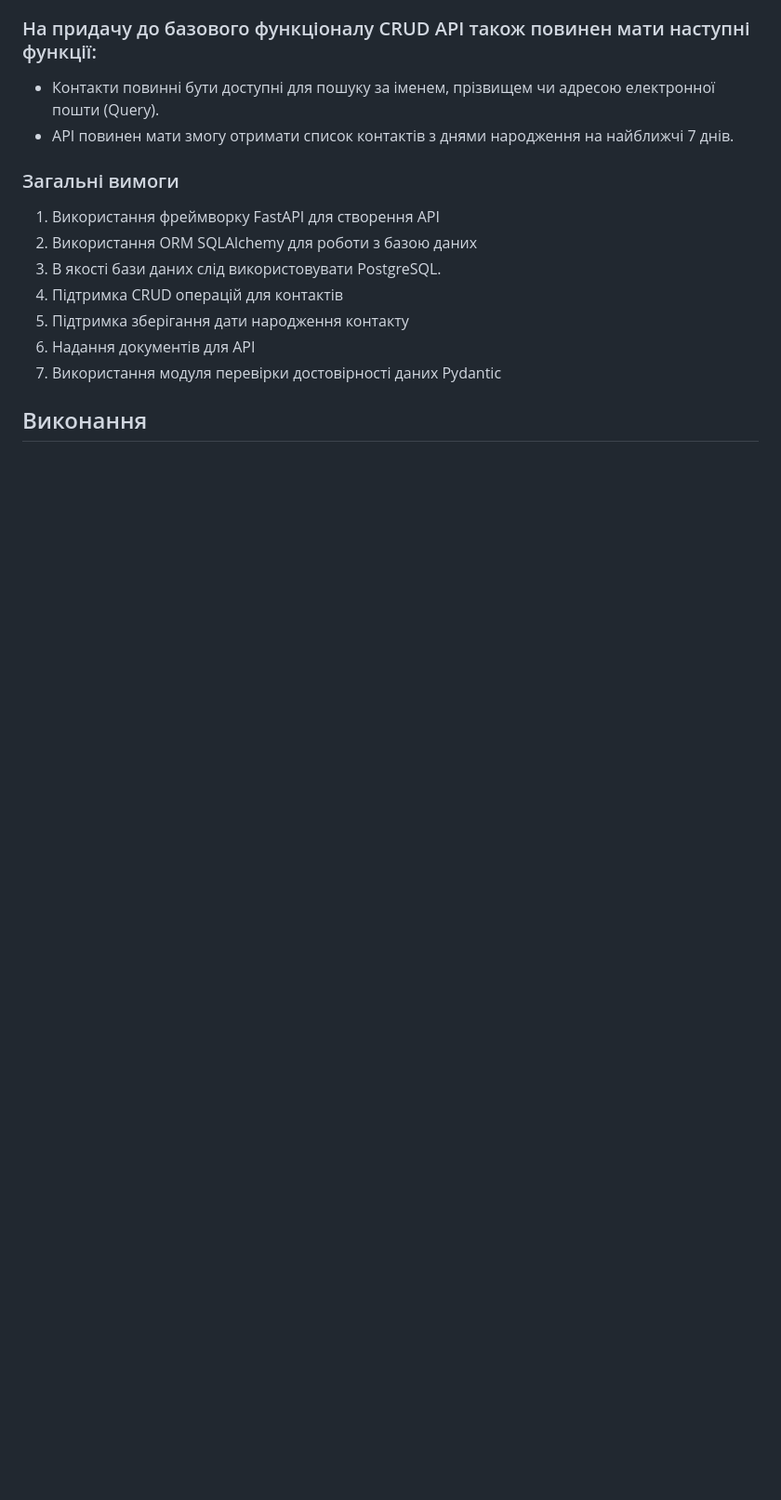
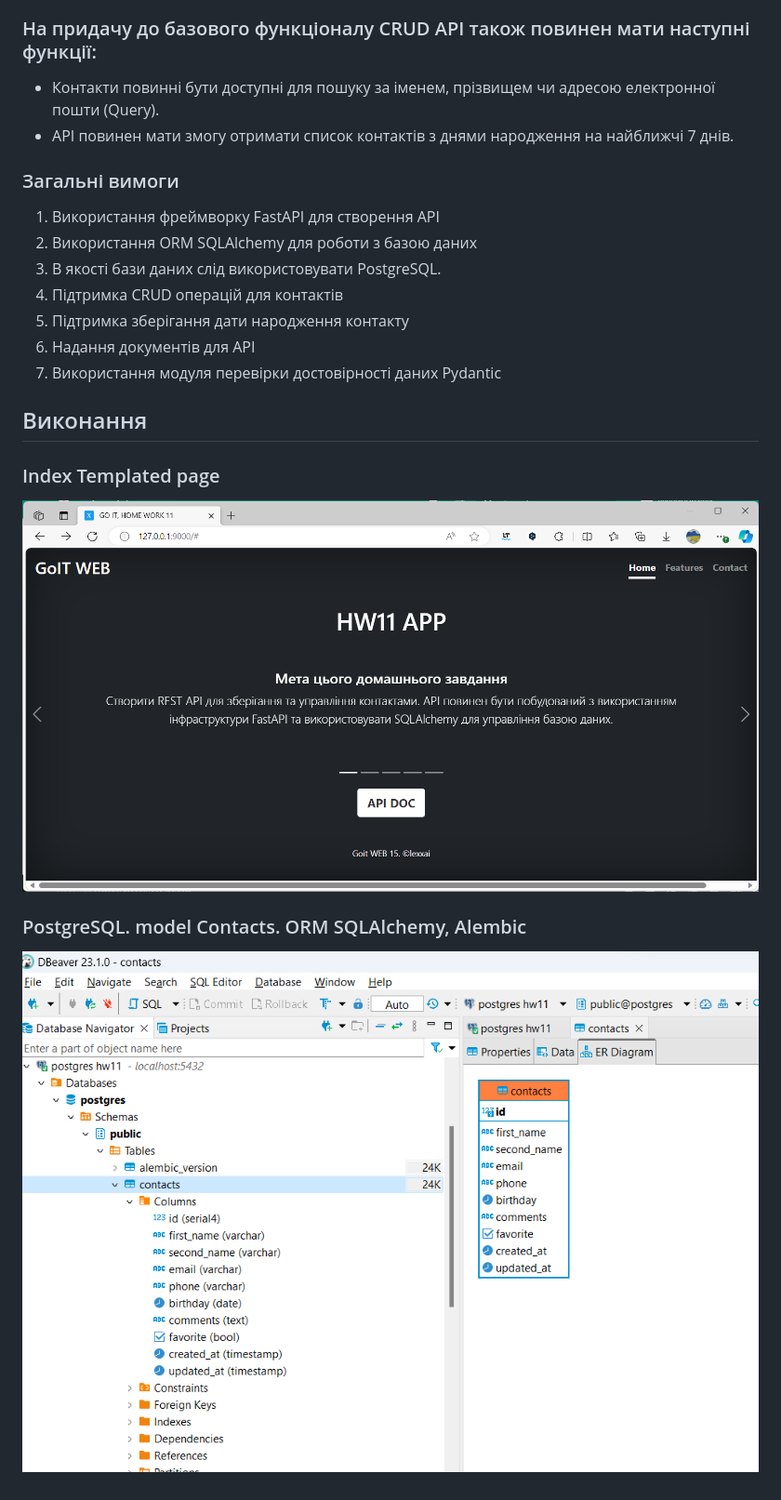
Before and after one commit to lexxai/goit_python_web_hw_11, a Markdown page: README.md, the part around the change. Shown: that part at 93% size. Drawn GitHub-style; pictures changed too: doc/index_01.png (added), doc/pg-table-01.png (added); blank space fills up the shorter version.

Commit message:
README DOC

```diff
--- a/README.md
+++ b/README.md
@@ -39,3 +39,10 @@ Cтворити REST API для зберігання та управління
 
 
 ## Виконання
+
+### Index Templated page
+![Index](doc/index_01.png)
+
+### PostgreSQL. model Contacts. ORM SQLAlchemy, Alembic
+
+![pg-table](doc/pg-table-01.png)
```
Also changed, not shown: 1 other file.
